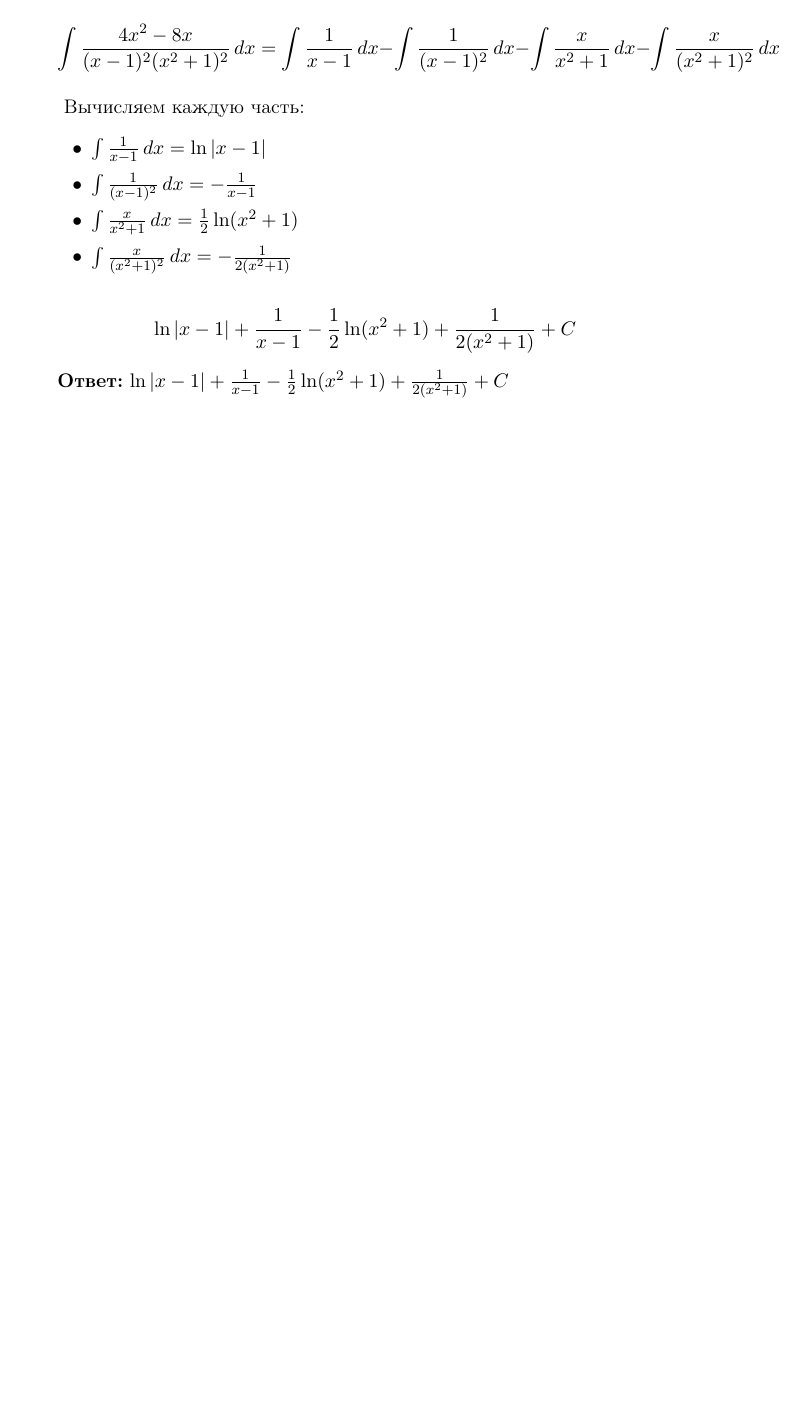
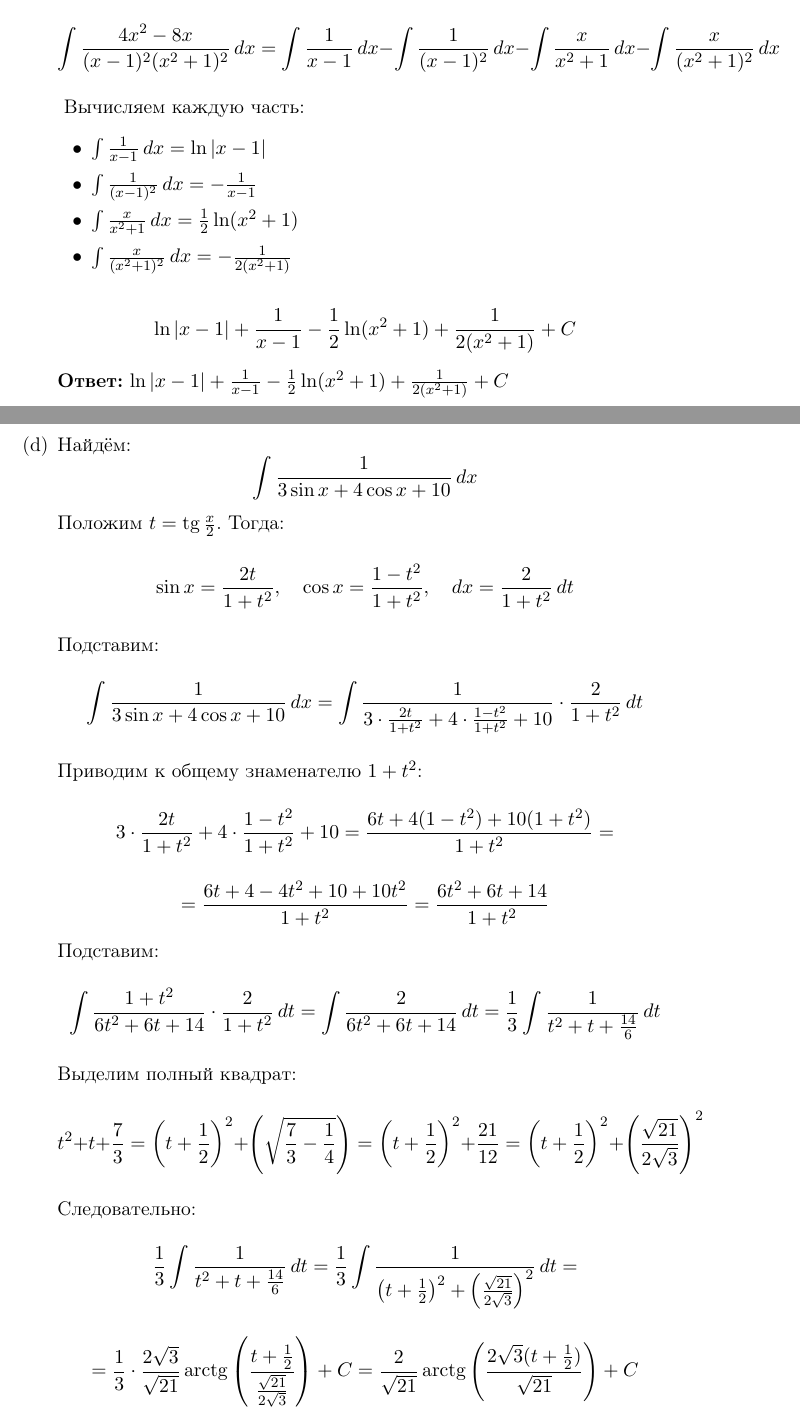
Before and after one commit to emelvv/hse-matan, a LaTeX document (ДЗ22/main.tex): part of page 4 of 4 before the commit and two parts of pages 4 and 5 of 6 after it, the two joined at a grey line, cut so that both start at the same text, the shorter picture padded with empty space. Compiled offline with pdfLaTeX.

Commit message:
[2025-04-13 13:22:54]

```diff
--- a/ДЗ22/main.tex
+++ b/ДЗ22/main.tex
@@ -189,4 +189,32 @@
    \[
    \ln|x - 1| + \frac{1}{x - 1} - \frac{1}{2} \ln(x^2 + 1) + \frac{1}{2(x^2 + 1)} + C
    \]
-   \textbf{Ответ:} $\ln|x - 1| + \frac{1}{x - 1} - \frac{1}{2} \ln(x^2 + 1) + \frac{1}{2(x^2 + 1)} + C$
+   \textbf{Ответ:} $\ln|x - 1| + \frac{1}{x - 1} - \frac{1}{2} \ln(x^2 + 1) + \frac{1}{2(x^2 + 1)} + C$\\
+
+   \item[(d)]Найдём:
+   $$\int \frac{1}{3\sin x + 4\cos x + 10} \, dx$$
+   Положим \( t = \tg\frac{x}{2} \). Тогда:
+   \[
+   \sin x = \frac{2t}{1 + t^2}, \quad \cos x = \frac{1 - t^2}{1 + t^2}, \quad dx = \frac{2}{1 + t^2} \, dt
+   \]
+   Подставим:
+   \[
+    \int \frac{1}{3\sin x + 4\cos x + 10} \, dx = \int \frac{1}{3 \cdot \frac{2t}{1 + t^2} + 4 \cdot \frac{1 - t^2}{1 + t^2} + 10} \cdot \frac{2}{1 + t^2} \, dt
+   \]
+   Приводим к общему знаменателю \( 1 + t^2 \):
+   \[
+    3 \cdot \frac{2t}{1 + t^2} + 4 \cdot \frac{1 - t^2}{1 + t^2} + 10 = \frac{6t + 4(1 - t^2) + 10(1 + t^2)}{1 + t^2} =$$
+    $$= \frac{6t + 4 - 4t^2 + 10 + 10t^2}{1 + t^2} = \frac{6t^2 + 6t + 14}{1 + t^2}
+   \]
+   Подставим:
+   \[
+   \int \frac{1 + t^2}{6t^2 + 6t + 14} \cdot \frac{2}{1 + t^2} \, dt = \int \frac{2}{6t^2 + 6t + 14} \, dt = \frac{1}{3} \int \frac{1}{t^2 + t + \frac{14}{6}} \, dt
+   \]
+   Выделим полный квадрат:
+   \[
+   t^2 + t + \frac{7}{3} = \left(t + \frac{1}{2}\right)^2 + \left(\sqrt{\frac{7}{3} - \frac{1}{4}}\right) = \left(t + \frac{1}{2}\right)^2 + \frac{21}{12} = \left(t + \frac{1}{2}\right)^2 + \left(\frac{\sqrt{21}}{2\sqrt{3}}\right)^2
+   \]
+   Следовательно:
+   \[
+    \frac{1}{3} \int \frac{1}{t^2 + t + \frac{14}{6}} \, dt = \frac{1}{3} \int \frac{1}{\left(t + \frac{1}{2}\right)^2 + \left(\frac{\sqrt{21}}{2\sqrt{3}}\right)^2} \, dt = $$
+    $$=\frac{1}{3} \cdot \frac{2\sqrt{3}}{\sqrt{21}} \arctg\left( \frac{t + \frac{1}{2}}{\frac{\sqrt{21}}{2\sqrt{3}}} \right) + C = \frac{2}{\sqrt{21}} \arctg\left( \frac{2\sqrt{3}(t + \frac{1}{2})}{\sqrt{21}} \right) + C
```
Also changed, not shown: ДЗ22/main.pdf, ДЗ22/main.tex (22 more changed lines), 4 other files.
